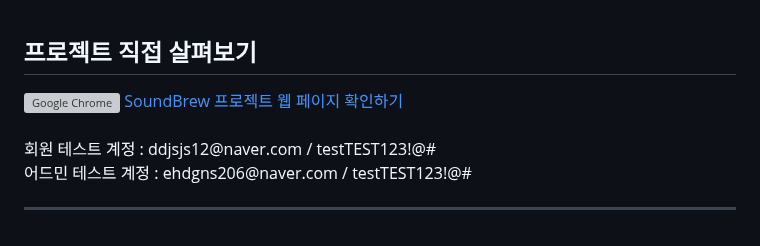
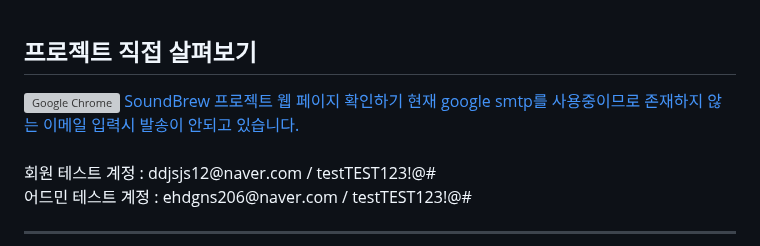
Before and after one commit to leein1/soundBrew, a Markdown page: README.md, the part around the change. GitHub-like rendering; grey boxes are pictures that could not be loaded.

```diff
--- a/README.md
+++ b/README.md
@@ -58,6 +58,7 @@
 <a href="https://soundbrew.art">
   <img src="https://github.com/user-attachments/assets/26bec2d6-c899-4cf6-b0ba-275746615857" alt="Google Chrome" width="20">
   SoundBrew 프로젝트 웹 페이지 확인하기
+  현재 google smtp를 사용중이므로 존재하지 않는 이메일 입력시 발송이 안되고 있습니다.
 </a>
 
 <br>
```
